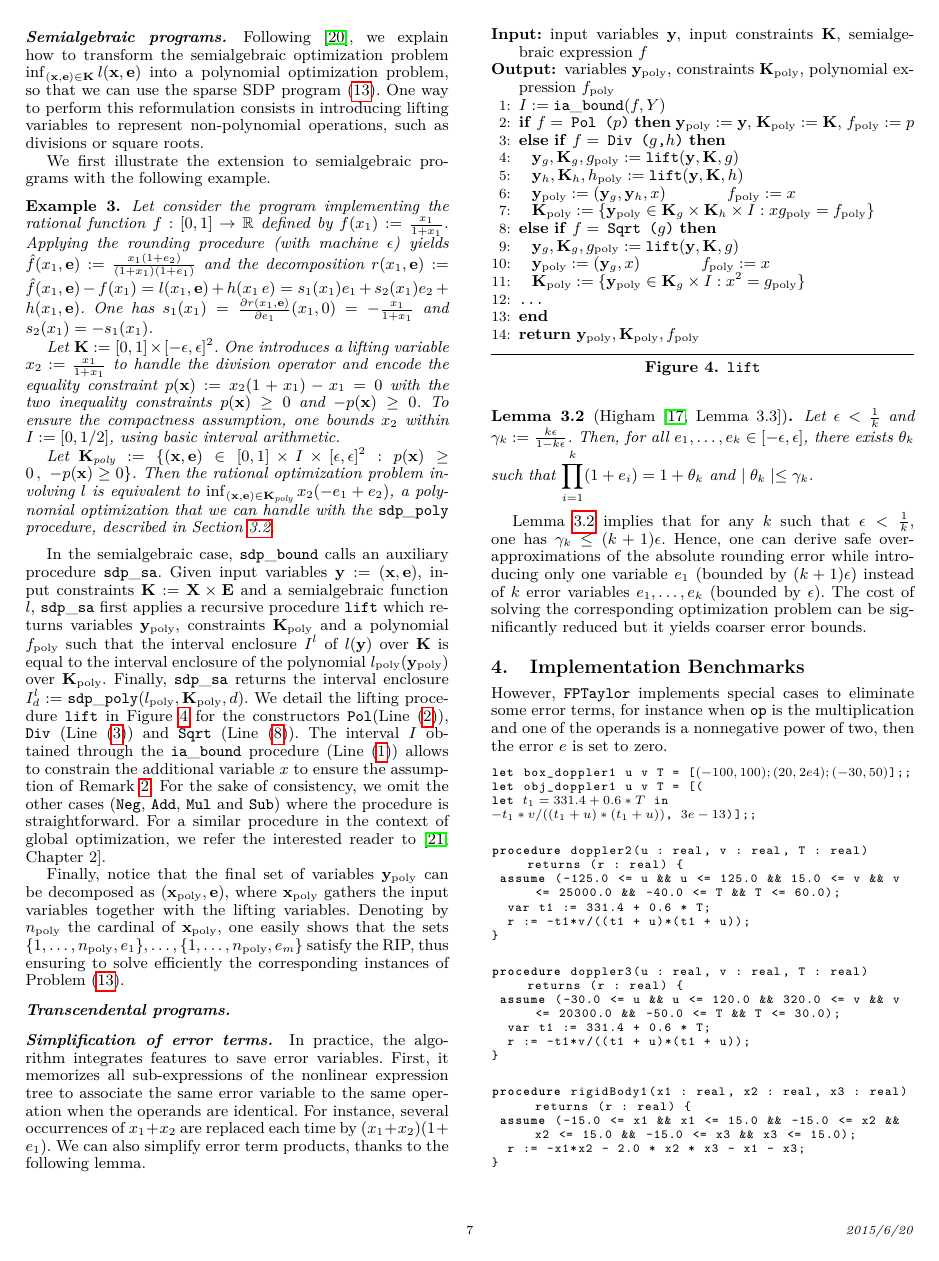
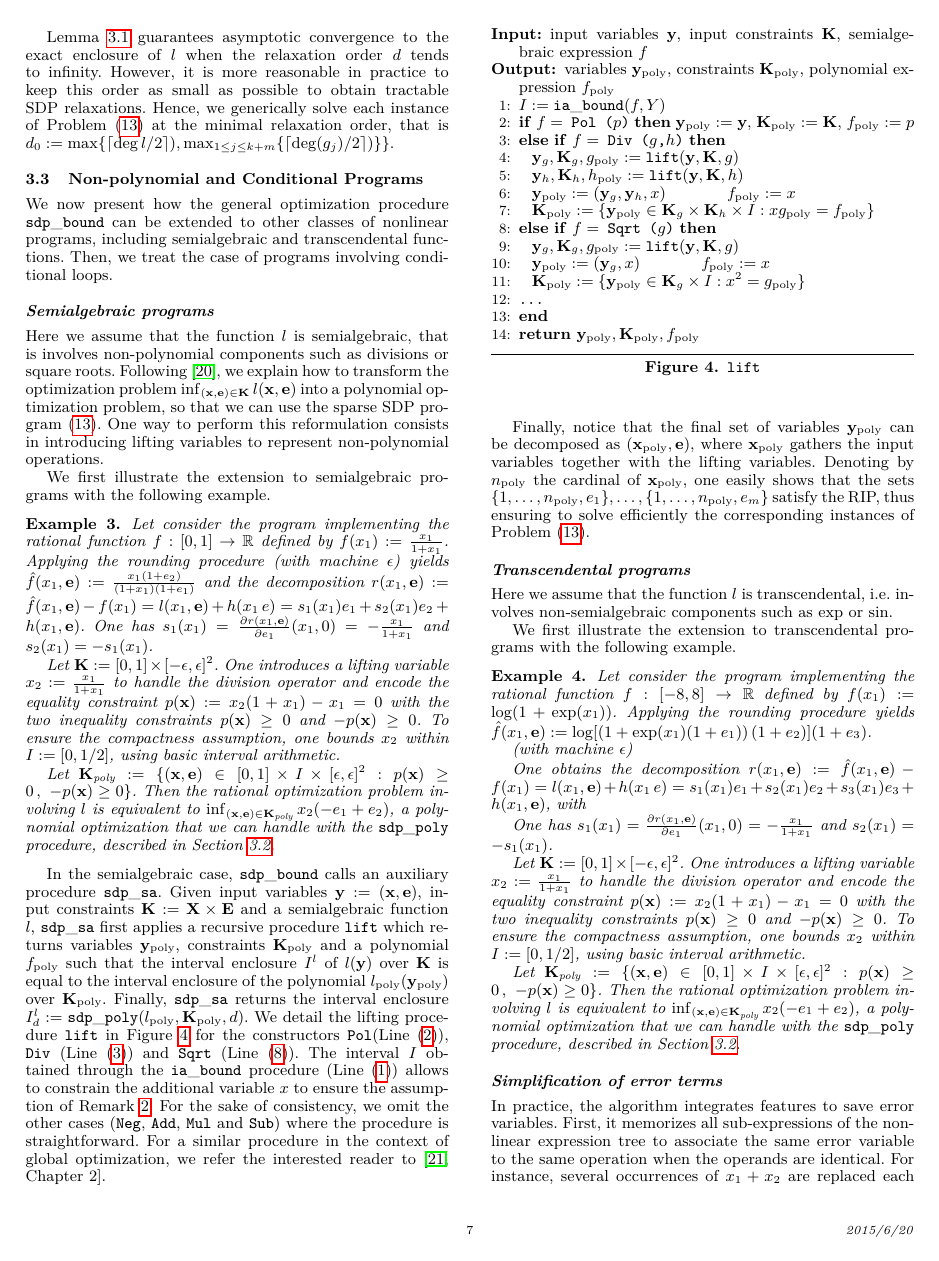
Before and after one commit to afd/real2float, a LaTeX paper (paper/roundsdp.tex): page 7 of 9. Compiled offline with pdfLaTeX; a missing font is replaced by an installed copy or a similar font.

Commit message:
start transcendental programs

```diff
--- a/paper/roundsdp.tex
+++ b/paper/roundsdp.tex
@@ -754,8 +755,10 @@ Lemma~\ref{th:cvg_sdppoly} guarantees asymptotic convergence to the exact enclos
 \subsection{Non-polynomial and Conditional Programs}
 \label{sec:nonpolsdp}
 We now present how the general optimization procedure $\sdpbound$ can be extended to other classes of nonlinear programs, including semialgebraic and transcendental functions. Then, we treat the case of programs involving conditional loops.
-\paragraph{Semialgebraic programs.}
-Following~\cite{LasPut10}, we explain how to transform the semialgebraic optimization problem $\inf_{(\x,\e) \in \K} l (\x, \e)$ into a polynomial optimization problem, so that we can use the sparse SDP program~\eqref{eq:lscalesdp2}. One way to perform this reformulation consists in introducing lifting variables to represent non-polynomial operations, such as divisions or square roots.
+%
+\subsubsection*{\textit{Semialgebraic programs}}
+Here we assume that the function $l$ is semialgebraic, that is involves non-polynomial components such as divisions or square roots.
+Following~\cite{LasPut10}, we explain how to transform the optimization problem $\inf_{(\x,\e) \in \K} l (\x, \e)$ into a polynomial optimization problem, so that we can use the sparse SDP program~\eqref{eq:lscalesdp2}. One way to perform this reformulation consists in introducing lifting variables to represent non-polynomial operations.
 
 We first illustrate the extension to semialgebraic programs with the following example.
 \begin{example}
@@ -804,10 +807,27 @@ For the sake of consistency, we omit the other cases (\code{Neg}, \code{Add}, \c
 Finally, notice that the final set of variables $\y\poly$ can be decomposed as $(\x\poly, \e)$, where $\x\poly$ gathers the input variables together with the lifting variables.
 Denoting by $n\poly$ the cardinal of $\x\poly$, one easily shows that the sets $\{1, \dots, n\poly, e_1\},\dots,\{1, \dots, n\poly, e_m\}$ satisfy the RIP, thus ensuring to solve efficiently the corresponding instances of Problem~\eqref{eq:lscalesdp2}.
 %
-\paragraph{Transcendental programs.}
+\subsubsection*{\textit{Transcendental programs}}
+Here we assume that the function $l$ is transcendental,~i.e.~involves non-semialgebraic components such as $\exp$ or $\sin$.
+
+We first illustrate the extension to transcendental programs with the following example.
+\begin{example}
+Let consider the program implementing the rational function $f : [-8, 8] \to \R$ defined by $f(x_1) := \log (1 + \exp(x_1))$. Applying the rounding procedure  yields $\hat{f}(x_1,\e) := \log [(1 + \exp(x_1) (1 + e_1)) \, (1 + e_2)](1 + e_3)$.
+
+(with machine $\epsilon$)
+
+One obtains the decomposition $r(x_1, \e) := \hat{f}(x_1,\e) - f(x_1) = l(x_1,\e) + h(x_1\,e) = s_1 (x_1) e_1 + s_2 (x_1) e_2 + s_3 (x_1) e_3 + h(x_1,\e)$, with
 
 
-\paragraph{Simplification of error terms.}
+
+One has $s_1(x_1) = \frac{\partial r(x_1,\e)} {\partial e_1} (x_1,0) = -\frac{x_1}{1 + x_1}$ and $s_2(x_1) = - s_1(x_1)$.
+
+Let $\K := [0, 1] \times [-\epsilon, \epsilon]^2$. One introduces a lifting variable $x_2 := \frac{x_1}{1 + x_1}$ to handle the division operator and encode the equality constraint $p(\x) :=  x_2 (1 + x_1) - x_1 = 0$ with the two inequality constraints $p (\x) \geq 0$ and $-p(\x) \geq 0$. To ensure the compactness assumption, one bounds $x_2$ within $I := [0, 1/2]$, using basic interval arithmetic.
+
+Let $\Kpol := \{(\x,\e) \in [0, 1] \times I \times [\epsilon, \epsilon]^2 : p(\x) \geq 0 \,,\  - p(\x) \geq 0 \}$. Then the rational optimization problem involving $l$ is equivalent to $\inf_{(\x,\e) \in \Kpol} x_2 (-e_1 + e_2)$, a polynomial optimization that we can handle with the $\sdppoly$ procedure, described in Section~\ref{sec:polsdp}.
+\end{example}
+
+\subsubsection*{\textit{Simplification of error terms}}
 %
 In practice, the algorithm integrates features to save error variables. First, it memorizes all sub-expressions of the nonlinear expression tree to associate  the same error variable to the same operation when the operands are identical. For instance, several occurrences of $x_1 + x_2$ are replaced each time by $(x_1 + x_2) (1 + e_1)$.
 We can also simplify error term products, thanks to the following lemma.
```
Also changed, not shown: paper/roundsdp.tex (9 more changed lines).
